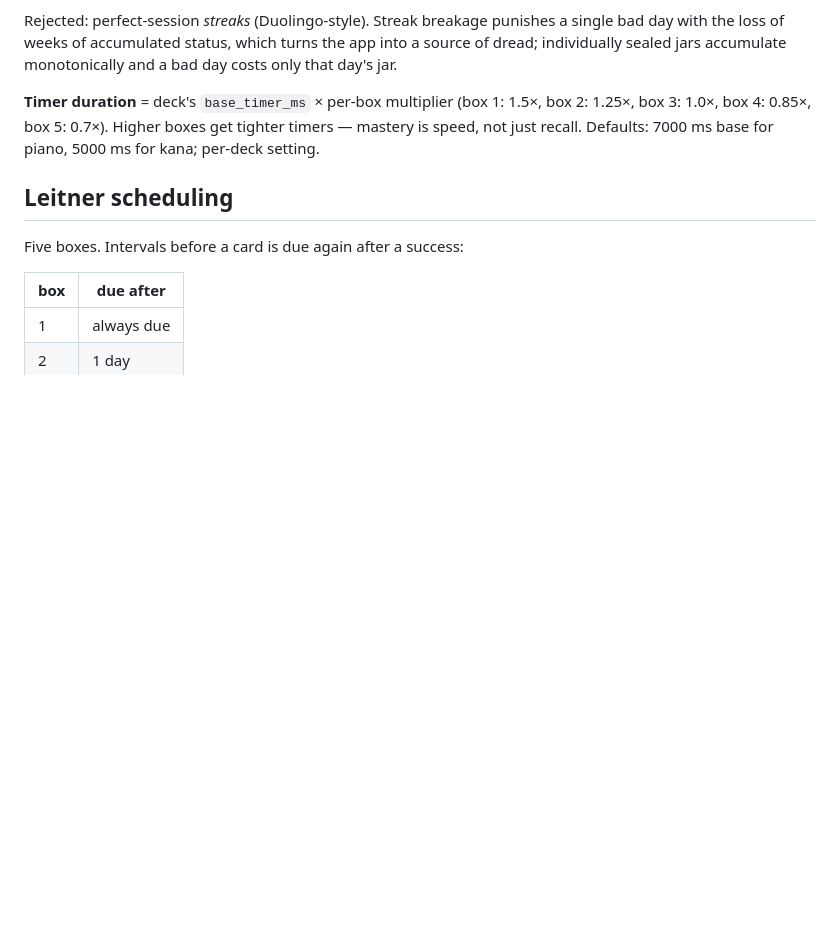
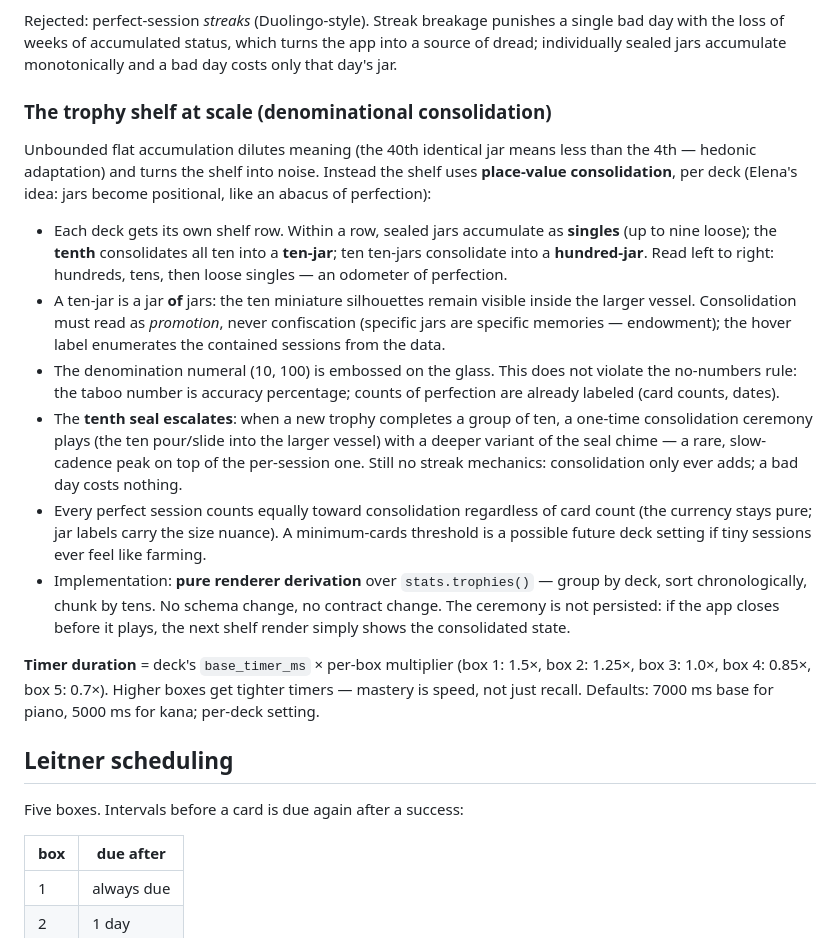
Before and after one commit to elefeint/memclawrizer, a Markdown page: DESIGN.md, the part around the change. GitHub-like rendering; blank space fills up the shorter version.

Commit message:
[shared] Design: denominational trophy-shelf consolidation (tens/hundreds jars)
Co-Authored-By: Claude Fable 5 <noreply@anthropic.com>

```diff
--- a/DESIGN.md
+++ b/DESIGN.md
@@ -111,6 +111,38 @@ Rejected: perfect-session *streaks* (Duolingo-style). Streak breakage punishes a
 single bad day with the loss of weeks of accumulated status, which turns the app
 into a source of dread; individually sealed jars accumulate monotonically and a bad
 day costs only that day's jar.
+
+### The trophy shelf at scale (denominational consolidation)
+
+Unbounded flat accumulation dilutes meaning (the 40th identical jar means less
+than the 4th — hedonic adaptation) and turns the shelf into noise. Instead the
+shelf uses **place-value consolidation**, per deck (Elena's idea: jars become
+positional, like an abacus of perfection):
+
+- Each deck gets its own shelf row. Within a row, sealed jars accumulate as
+  **singles** (up to nine loose); the **tenth** consolidates all ten into a
+  **ten-jar**; ten ten-jars consolidate into a **hundred-jar**. Read left to
+  right: hundreds, tens, then loose singles — an odometer of perfection.
+- A ten-jar is a jar **of** jars: the ten miniature silhouettes remain visible
+  inside the larger vessel. Consolidation must read as *promotion*, never
+  confiscation (specific jars are specific memories — endowment); the hover
+  label enumerates the contained sessions from the data.
+- The denomination numeral (10, 100) is embossed on the glass. This does not
+  violate the no-numbers rule: the taboo number is accuracy percentage;
+  counts of perfection are already labeled (card counts, dates).
+- The **tenth seal escalates**: when a new trophy completes a group of ten, a
+  one-time consolidation ceremony plays (the ten pour/slide into the larger
+  vessel) with a deeper variant of the seal chime — a rare, slow-cadence peak
+  on top of the per-session one. Still no streak mechanics: consolidation
+  only ever adds; a bad day costs nothing.
+- Every perfect session counts equally toward consolidation regardless of
+  card count (the currency stays pure; jar labels carry the size nuance). A
+  minimum-cards threshold is a possible future deck setting if tiny sessions
+  ever feel like farming.
+- Implementation: **pure renderer derivation** over `stats.trophies()` —
+  group by deck, sort chronologically, chunk by tens. No schema change, no
+  contract change. The ceremony is not persisted: if the app closes before it
+  plays, the next shelf render simply shows the consolidated state.
 
 **Timer duration** = deck's `base_timer_ms` × per-box multiplier (box 1: 1.5×,
 box 2: 1.25×, box 3: 1.0×, box 4: 0.85×, box 5: 0.7×). Higher boxes get tighter
```
